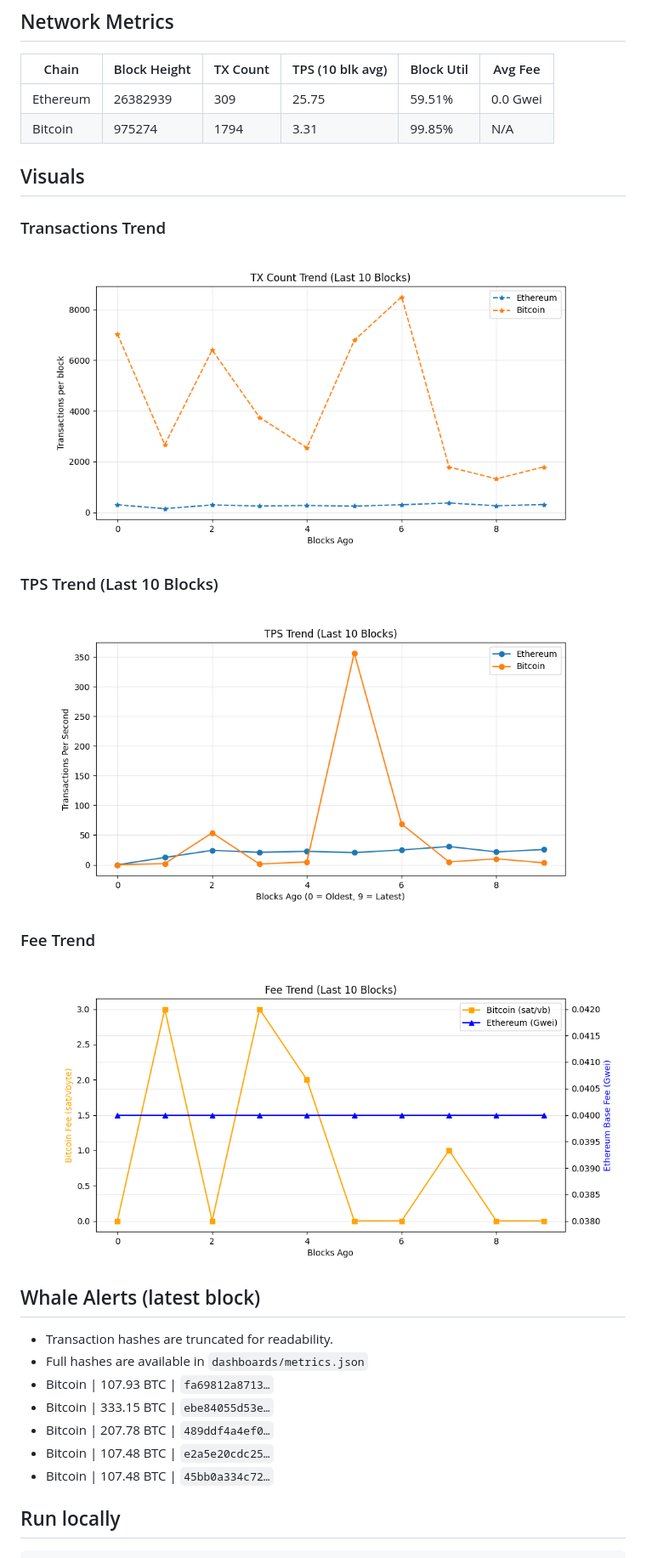
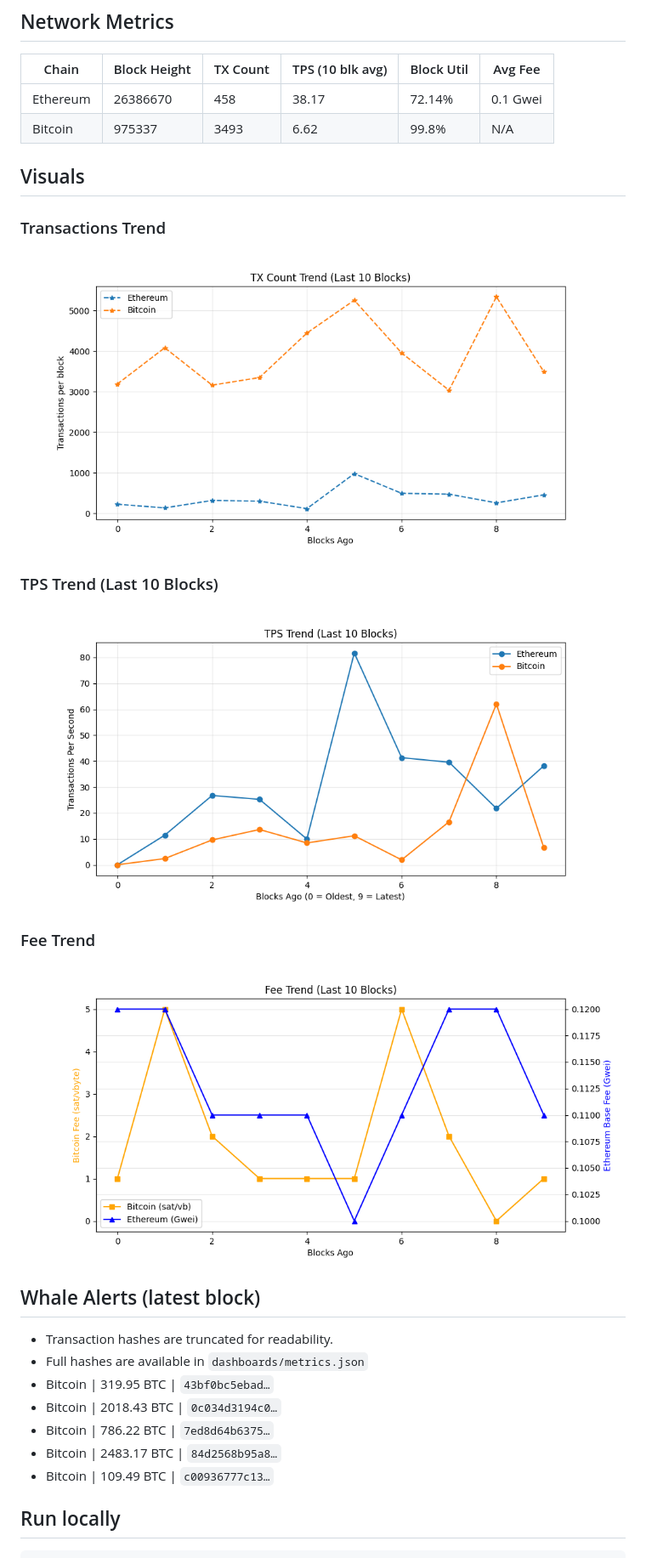
Before and after one commit to hitesha1981/crypto-blockchain-activity, a Markdown page: README.md, the part around one of its changes. Shown at 85% size. Drawn GitHub-style; pictures changed too: dashboards/fee_trend.png, dashboards/tps_trend.png, dashboards/tx_per_block.png.

Commit message:
chore: update on-chain dashboard

```diff
--- a/README.md
+++ b/README.md
@@ -27,8 +27,8 @@ _Last updated: 2026-11-10 07:13 UTC_
 ## Network Metrics
 | Chain | Block Height | TX Count | TPS (10 blk avg) | Block Util | Avg Fee |
 |------|-------------|----------|------------------|------------|---------|
-| Ethereum | 26382939 | 309 | 25.75 | 59.51% | 0.0 Gwei |
-| Bitcoin | 975274 | 1794 | 3.31 | 99.85% | N/A |
+| Ethereum | 26386670 | 458 | 38.17 | 72.14% | 0.1 Gwei |
+| Bitcoin | 975337 | 3493 | 6.62 | 99.8% | N/A |
 
 ## Visuals
 ### Transactions Trend
@@ -43,11 +43,11 @@ _Last updated: 2026-11-10 07:13 UTC_
 ## Whale Alerts (latest block)
 - Transaction hashes are truncated for readability.
 - Full hashes are available in `dashboards/metrics.json`
-- Bitcoin | 107.93 BTC | `fa69812a8713…`
-- Bitcoin | 333.15 BTC | `ebe84055d53e…`
-- Bitcoin | 207.78 BTC | `489ddf4a4ef0…`
-- Bitcoin | 107.48 BTC | `e2a5e20cdc25…`
-- Bitcoin | 107.48 BTC | `45bb0a334c72…`
+- Bitcoin | 319.95 BTC | `43bf0bc5ebad…`
+- Bitcoin | 2018.43 BTC | `0c034d3194c0…`
+- Bitcoin | 786.22 BTC | `7ed8d64b6375…`
+- Bitcoin | 2483.17 BTC | `84d2568b95a8…`
+- Bitcoin | 109.49 BTC | `c00936777c13…`
 
 ## Run locally
 
```
Also changed, not shown: other parts of README.md (+1 -1 lines), 1 other file.
